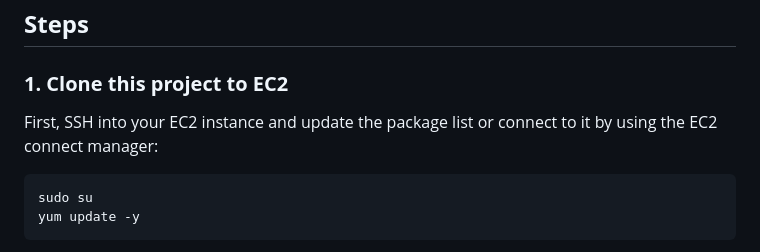
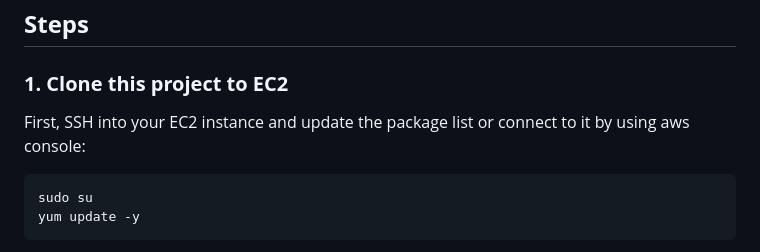
Before and after one commit to Baraa-Rayed/ML_Flask_app, a Markdown page: README.md, the part around the change. Drawn GitHub-style.

Commit message:
tutorial

````diff
--- a/README.md
+++ b/README.md
@@ -40,7 +40,7 @@ In this tutorial, we'll guide you through the process of deploying a ML Flask we
 
 ### **1. Clone this project to EC2**
 
-First, SSH into your EC2 instance and update the package list or connect to it by using the EC2 connect manager:
+First, SSH into your EC2 instance and update the package list or connect to it by using aws console:
 
 ```bash
 sudo su
````
